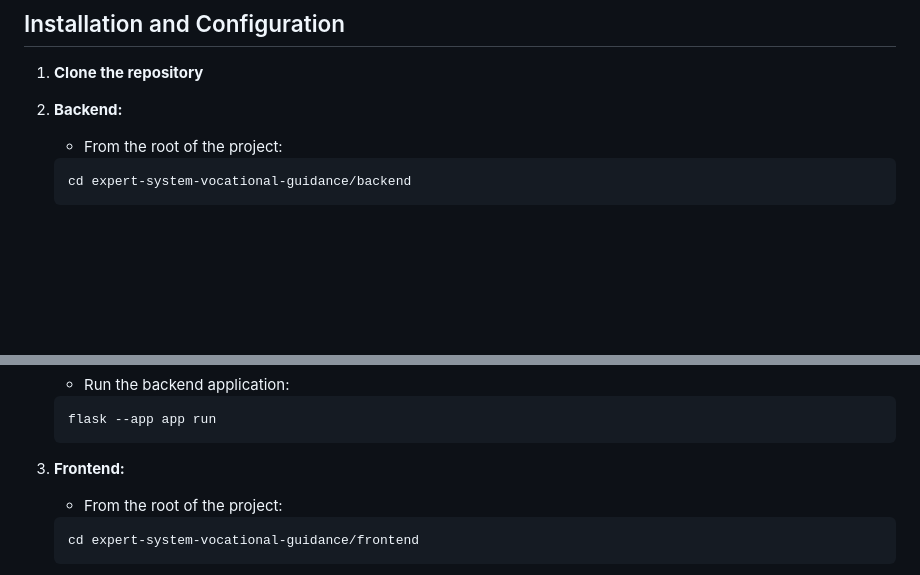
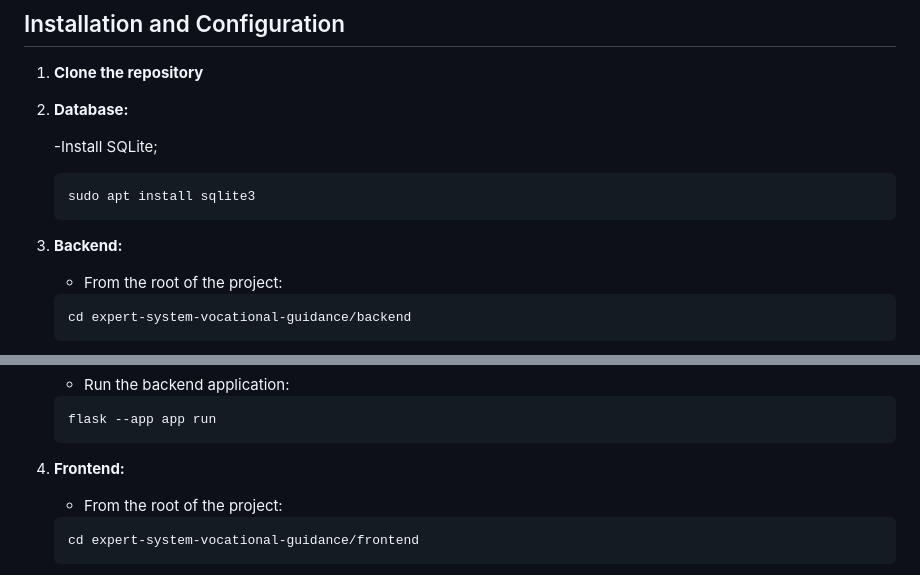
Before and after one commit to i-am-sergio/ai-expert-system, a Markdown page: README.md, 2 parts joined by grey strips. Drawn GitHub-style; blank space fills up the shorter version.

Commit message:
docs: update README.md for sqlite configuration

````diff
--- a/README.md
+++ b/README.md
@@ -103,7 +103,14 @@ This project is an Expert System for Vocational Guidance designed to help users
 
 1. **Clone the repository**
 
-2. **Backend:**
+2. **Database:**
+
+    -Install SQLite;
+    ```bash
+    sudo apt install sqlite3
+    ```
+
+3. **Backend:**
 
     - From the root of the project:
     ```bash
@@ -126,7 +133,7 @@ This project is an Expert System for Vocational Guidance designed to help users
     flask --app app run
     ```
 
-3. **Frontend:**
+4. **Frontend:**
 
     - From the root of the project:
     ```bash
````
